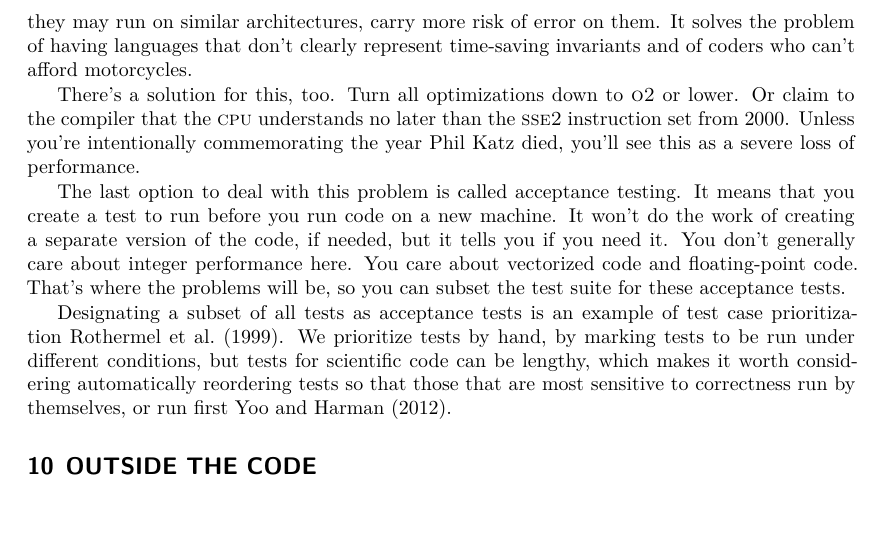
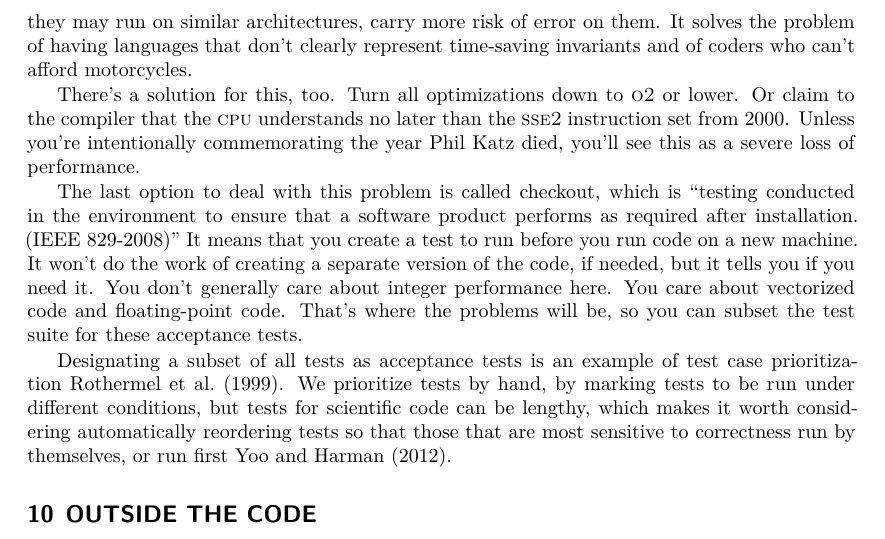
Before and after one commit to adolgert/test-scientific-code, a LaTeX document (paper/tsci.tex): part of page 20 of 23, cut so that both start at the same text. Compiled offline with XeLaTeX.

Commit message:
changed acceptance tests to checkout tests, per IEEE standards

```diff
--- a/paper/tsci.tex
+++ b/paper/tsci.tex
@@ -1529,8 +1529,8 @@ understands no later than the \textsc{sse2} instruction set from 2000.
 Unless you're intentionally commemorating the year Phil Katz died, you'll see
 this as a severe loss of performance.
 
-The last option to deal with this problem is called acceptance
-testing. It means that you create a test to run before you
+The last option to deal with this problem is called checkout,
+which is ``testing conducted in the environment to ensure that a software product performs as required after installation. (IEEE 829-2008)'' It means that you create a test to run before you
 run code on a new machine. It won't do the work of creating
 a separate version of the code, if needed, but it tells you if
 you need it. You don't generally care about integer performance
```
